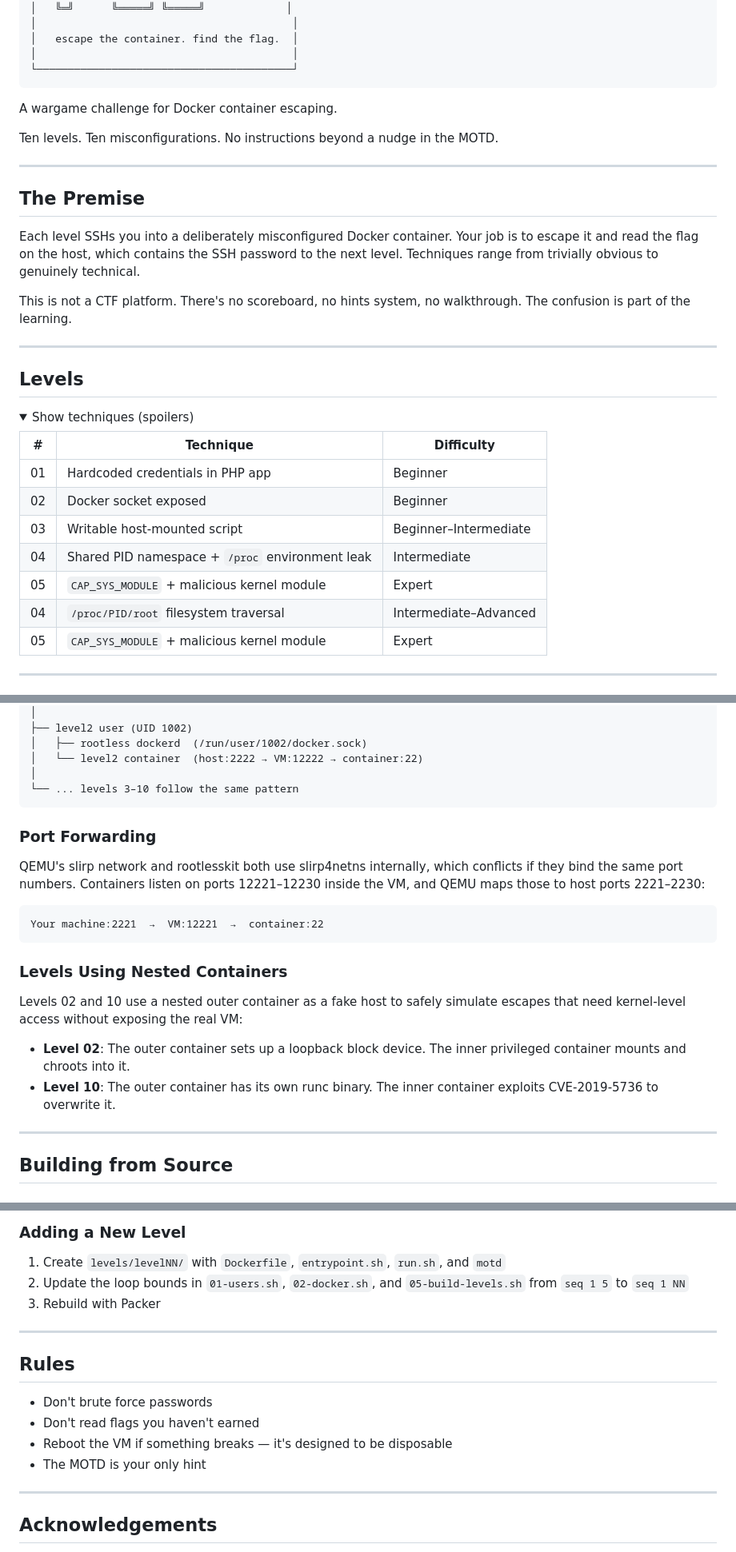
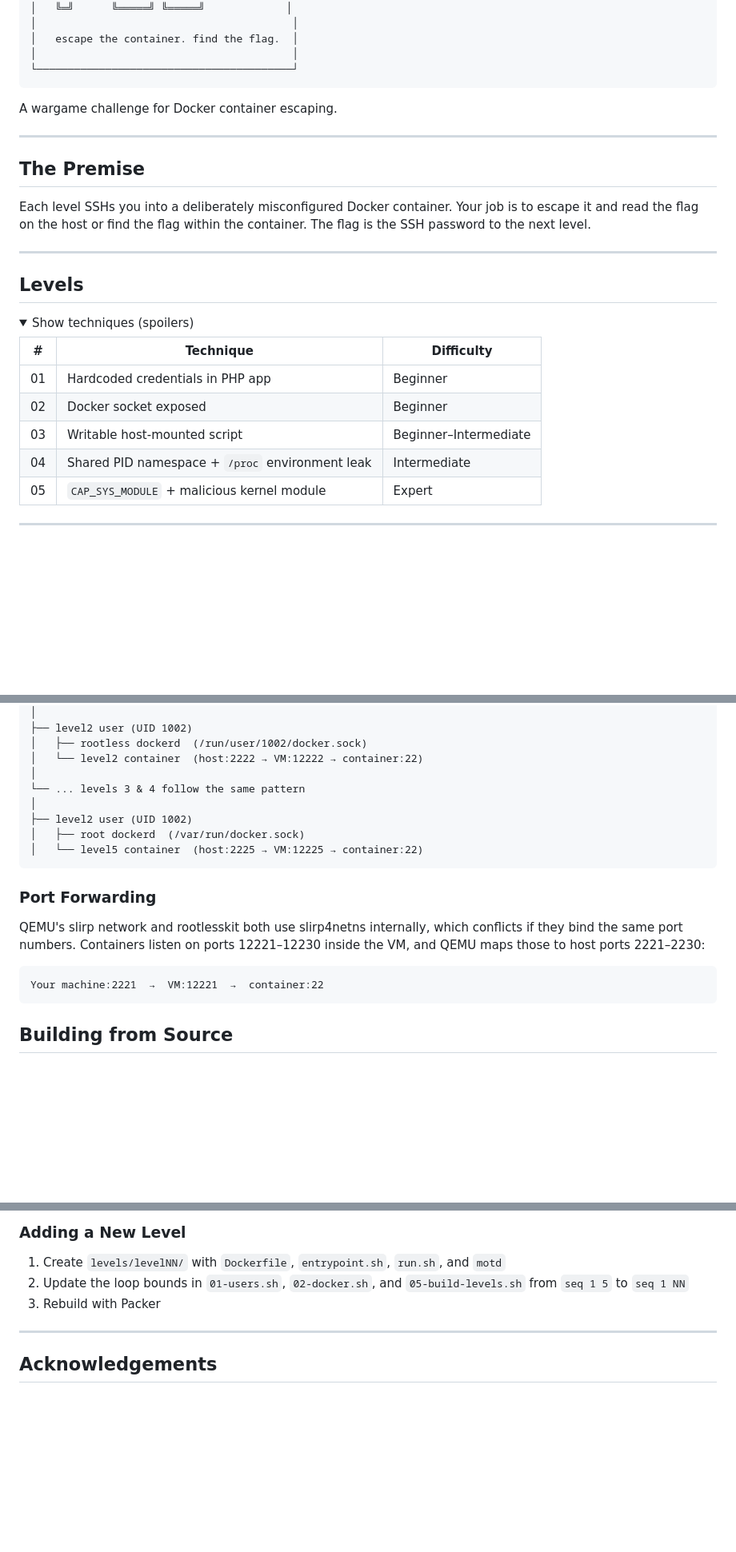
Before and after one commit to rhburt/escapepod, a Markdown page: README.md, 3 parts joined by grey strips. Shown at 80% size. Rendered like a GitHub page; folded sections open; blank space fills up the shorter version.

````diff
--- a/README.md
+++ b/README.md
@@ -24,15 +24,11 @@
 
 A wargame challenge for Docker container escaping.
 
-Ten levels. Ten misconfigurations. No instructions beyond a nudge in the MOTD.
-
 ---
 
 ## The Premise
 
-Each level SSHs you into a deliberately misconfigured Docker container. Your job is to escape it and read the flag on the host, which contains the SSH password to the next level. Techniques range from trivially obvious to genuinely technical.
-
-This is not a CTF platform. There's no scoreboard, no hints system, no walkthrough. The confusion is part of the learning.
+Each level SSHs you into a deliberately misconfigured Docker container. Your job is to escape it and read the flag on the host or find the flag within the container. The flag is the SSH password to the next level.
 
 ---
 
@@ -47,8 +43,6 @@ This is not a CTF platform. There's no scoreboard, no hints system, no walkthrou
 | 02 | Docker socket exposed | Beginner |
 | 03 | Writable host-mounted script | Beginner–Intermediate |
 | 04 | Shared PID namespace + `/proc` environment leak | Intermediate |
-| 05 | `CAP_SYS_MODULE` + malicious kernel module | Expert |
-| 04 | `/proc/PID/root` filesystem traversal | Intermediate–Advanced |
 | 05 | `CAP_SYS_MODULE` + malicious kernel module | Expert |
 
 </details>
@@ -145,7 +139,11 @@ Alpine Linux VM
 │   ├── rootless dockerd  (/run/user/1002/docker.sock)
 │   └── level2 container  (host:2222 → VM:12222 → container:22)
 │
-└── ... levels 3–10 follow the same pattern
+└── ... levels 3 & 4 follow the same pattern
+│
+├── level2 user (UID 1002)
+│   ├── root dockerd  (/var/run/docker.sock)
+│   └── level5 container  (host:2225 → VM:12225 → container:22)
 ```
 
 ### Port Forwarding
@@ -155,15 +153,6 @@ QEMU's slirp network and rootlesskit both use slirp4netns internally, which conf
 ```
 Your machine:2221  →  VM:12221  →  container:22
 ```
-
-### Levels Using Nested Containers
-
-Levels 02 and 10 use a nested outer container as a fake host to safely simulate escapes that need kernel-level access without exposing the real VM:
-
-- **Level 02**: The outer container sets up a loopback block device. The inner privileged container mounts and chroots into it.
-- **Level 10**: The outer container has its own runc binary. The inner container exploits CVE-2019-5736 to overwrite it.
-
----
 
 ## Building from Source
 
@@ -235,15 +224,6 @@ escapepod/
 
 ---
 
-## Rules
-
-- Don't brute force passwords
-- Don't read flags you haven't earned
-- Reboot the VM if something breaks — it's designed to be disposable
-- The MOTD is your only hint
-
----
-
 ## Acknowledgements
 
 Inspired by [OverTheWire Bandit](https://overthewire.org/wargames/bandit/) and [Kubernetes Goat](https://madhuakula.com/kubernetes-goat/). Container escape techniques documented by [Trail of Bits](https://blog.trailofbits.com/), [NCC Group](https://research.nccgroup.com/), and the broader container security community.
````
Also changed, not shown: other parts of README.md (+3 -3 lines).
